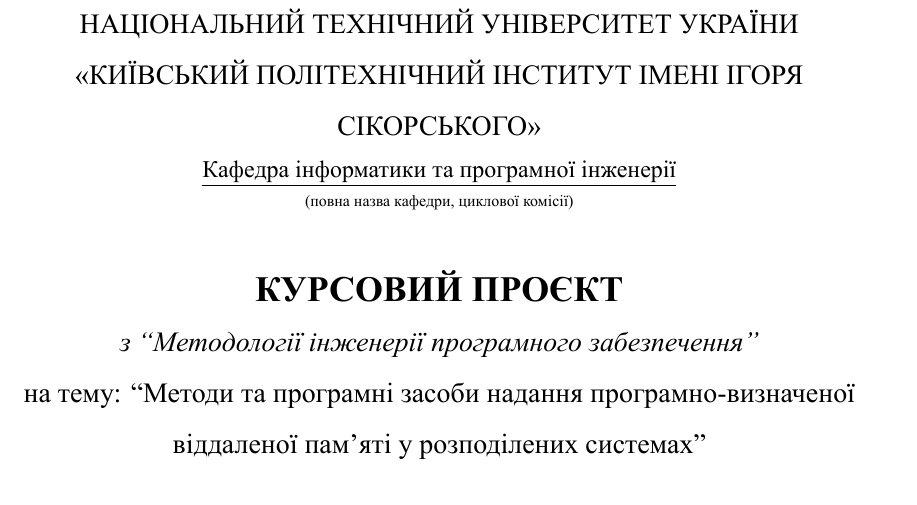
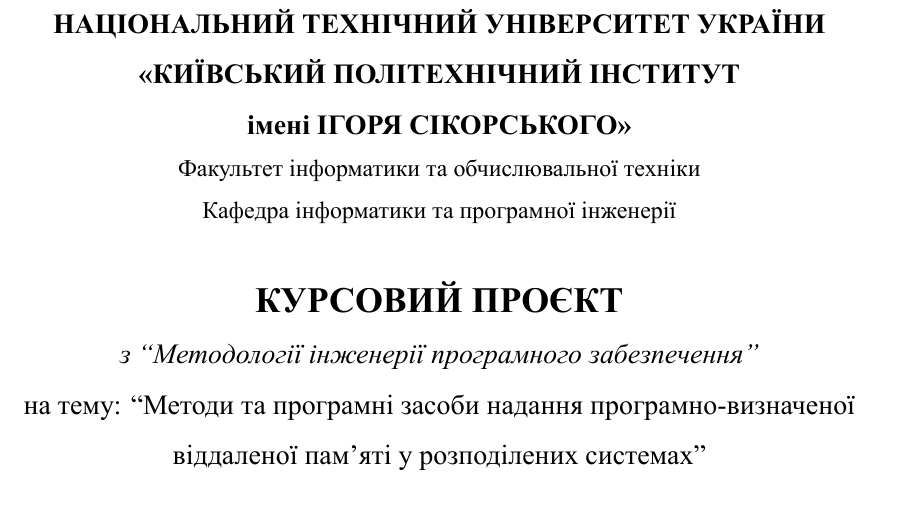
Before and after one commit to nikitavbv/far-memory, a LaTeX thesis (thesis/thesis.tex): part of page 1 of 24, cut so that both start at the same text. Compiled offline with XeLaTeX.

Commit message:
feat(thesis): update front page

```diff
--- a/thesis/thesis.tex
+++ b/thesis/thesis.tex
@@ -36,14 +36,13 @@
 \fontsize{14}{17}\selectfont
 
 \begin{center}
-НАЦІОНАЛЬНИЙ ТЕХНІЧНИЙ УНІВЕРСИТЕТ УКРАЇНИ\\
-«КИЇВСЬКИЙ ПОЛІТЕХНІЧНИЙ ІНСТИТУТ ІМЕНІ ІГОРЯ СІКОРСЬКОГО»\\
+\textbf{НАЦІОНАЛЬНИЙ ТЕХНІЧНИЙ УНІВЕРСИТЕТ УКРАЇНИ}\\
+\textbf{«КИЇВСЬКИЙ ПОЛІТЕХНІЧНИЙ ІНСТИТУТ}\\
+\textbf{імені ІГОРЯ СІКОРСЬКОГО»}\\
 
 \fontsize{12}{14}\selectfont
-\underline{Кафедра інформатики та програмної інженерії}\\
-
-\fontsize{8}{10}\selectfont
-(повна назва кафедри, циклової комісії)\\
+Факультет інформатики та обчислювальної техніки\\
+Кафедра інформатики та програмної інженерії\\
 
 \fontsize{18}{22}\selectfont
 \vspace{0.5cm}
```
Also changed, not shown: thesis/README.md (added).
